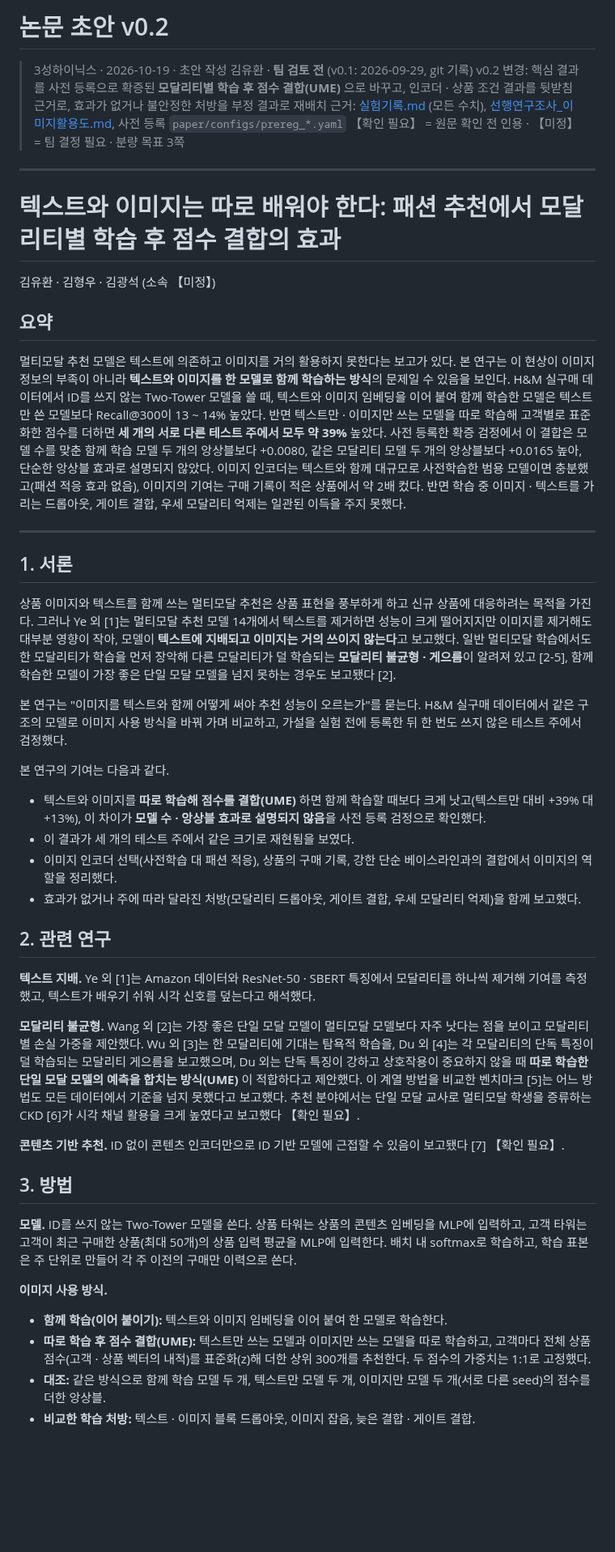
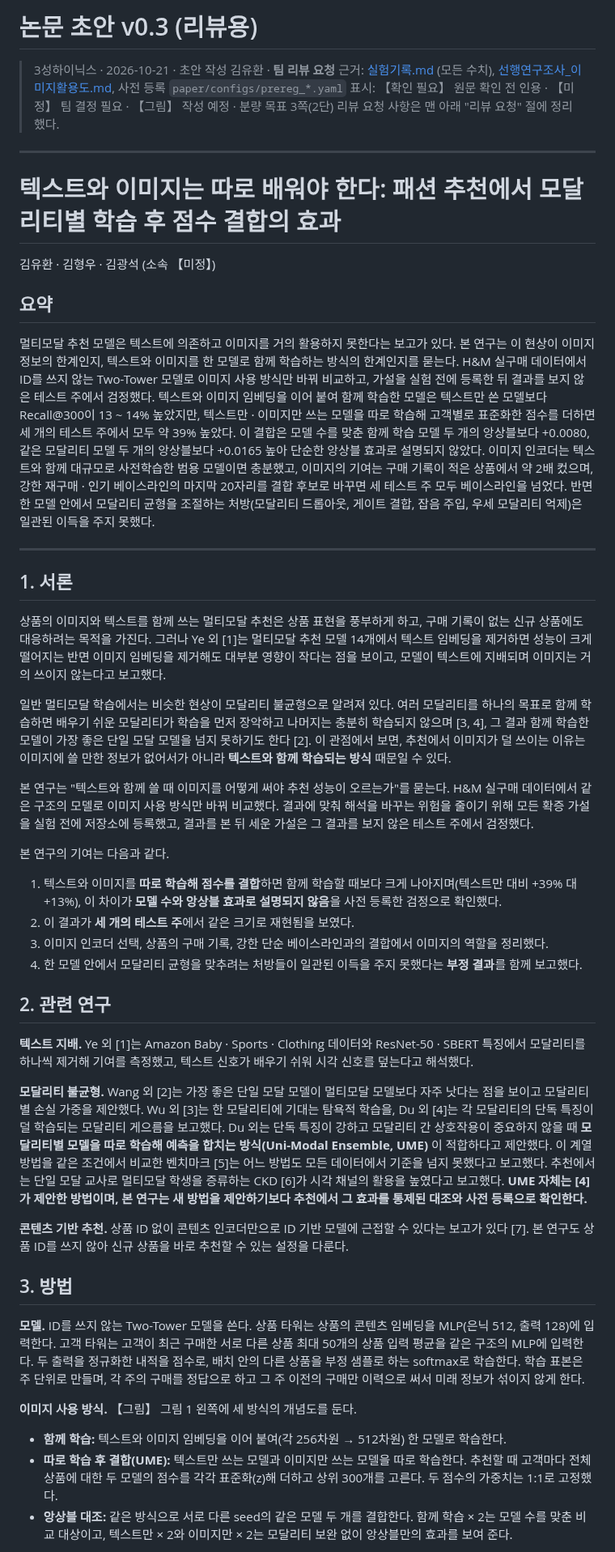
Before and after one commit to 3sunghynix/multimodal-recsys, a Markdown page: docs/논문초안.md, the part around one of its changes. Shown at 81% size. GitHub-like rendering; blank space fills up the shorter version.

```diff
--- a/docs/논문초안.md
+++ b/docs/논문초안.md
@@ -1,9 +1,9 @@
-# 논문 초안 v0.2
+# 논문 초안 v0.3 (리뷰용)
 
-> 3성하이닉스 · 2026-10-19 · 초안 작성 김유환 · **팀 검토 전** (v0.1: 2026-09-29, git 기록)
-> v0.2 변경: 핵심 결과를 사전 등록으로 확증된 **모달리티별 학습 후 점수 결합(UME)** 으로 바꾸고, 인코더 · 상품 조건 결과를 뒷받침 근거로, 효과가 없거나 불안정한 처방을 부정 결과로 재배치
+> 3성하이닉스 · 2026-10-21 · 초안 작성 김유환 · **팀 리뷰 요청**
 > 근거: [실험기록.md](실험기록.md) (모든 수치), [선행연구조사_이미지활용도.md](선행연구조사_이미지활용도.md), 사전 등록 `paper/configs/prereg_*.yaml`
-> 【확인 필요】 = 원문 확인 전 인용 · 【미정】 = 팀 결정 필요 · 분량 목표 3쪽
+> 표시: 【확인 필요】 원문 확인 전 인용 · 【미정】 팀 결정 필요 · 【그림】 작성 예정 · 분량 목표 3쪽(2단)
+> 리뷰 요청 사항은 맨 아래 "리뷰 요청" 절에 정리했다.
 
 ---
 
@@ -13,37 +13,38 @@
 
 ## 요약
 
-멀티모달 추천 모델은 텍스트에 의존하고 이미지를 거의 활용하지 못한다는 보고가 있다. 본 연구는 이 현상이 이미지 정보의 부족이 아니라 **텍스트와 이미지를 한 모델로 함께 학습하는 방식**의 문제일 수 있음을 보인다. H&M 실구매 데이터에서 ID를 쓰지 않는 Two-Tower 모델을 쓸 때, 텍스트와 이미지 임베딩을 이어 붙여 함께 학습한 모델은 텍스트만 쓴 모델보다 Recall@300이 13 ~ 14% 높았다. 반면 텍스트만 · 이미지만 쓰는 모델을 따로 학습해 고객별로 표준화한 점수를 더하면 **세 개의 서로 다른 테스트 주에서 모두 약 39%** 높았다. 사전 등록한 확증 검정에서 이 결합은 모델 수를 맞춘 함께 학습 모델 두 개의 앙상블보다 +0.0080, 같은 모달리티 모델 두 개의 앙상블보다 +0.0165 높아, 단순한 앙상블 효과로 설명되지 않았다. 이미지 인코더는 텍스트와 함께 대규모로 사전학습한 범용 모델이면 충분했고(패션 적응 효과 없음), 이미지의 기여는 구매 기록이 적은 상품에서 약 2배 컸다. 반면 학습 중 이미지 · 텍스트를 가리는 드롭아웃, 게이트 결합, 우세 모달리티 억제는 일관된 이득을 주지 못했다.
+멀티모달 추천 모델은 텍스트에 의존하고 이미지를 거의 활용하지 못한다는 보고가 있다. 본 연구는 이 현상이 이미지 정보의 한계인지, 텍스트와 이미지를 한 모델로 함께 학습하는 방식의 한계인지를 묻는다. H&M 실구매 데이터에서 ID를 쓰지 않는 Two-Tower 모델로 이미지 사용 방식만 바꿔 비교하고, 가설을 실험 전에 등록한 뒤 결과를 보지 않은 테스트 주에서 검정했다. 텍스트와 이미지 임베딩을 이어 붙여 함께 학습한 모델은 텍스트만 쓴 모델보다 Recall@300이 13 ~ 14% 높았지만, 텍스트만 · 이미지만 쓰는 모델을 따로 학습해 고객별로 표준화한 점수를 더하면 세 개의 테스트 주에서 모두 약 39% 높았다. 이 결합은 모델 수를 맞춘 함께 학습 모델 두 개의 앙상블보다 +0.0080, 같은 모달리티 모델 두 개의 앙상블보다 +0.0165 높아 단순한 앙상블 효과로 설명되지 않았다. 이미지 인코더는 텍스트와 함께 대규모로 사전학습한 범용 모델이면 충분했고, 이미지의 기여는 구매 기록이 적은 상품에서 약 2배 컸으며, 강한 재구매 · 인기 베이스라인의 마지막 20자리를 결합 후보로 바꾸면 세 테스트 주 모두 베이스라인을 넘었다. 반면 한 모델 안에서 모달리티 균형을 조절하는 처방(모달리티 드롭아웃, 게이트 결합, 잡음 주입, 우세 모달리티 억제)은 일관된 이득을 주지 못했다.
 
 ---
 
 ## 1. 서론
 
-상품 이미지와 텍스트를 함께 쓰는 멀티모달 추천은 상품 표현을 풍부하게 하고 신규 상품에 대응하려는 목적을 가진다. 그러나 Ye 외 [1]는 멀티모달 추천 모델 14개에서 텍스트를 제거하면 성능이 크게 떨어지지만 이미지를 제거해도 대부분 영향이 작아, 모델이 **텍스트에 지배되고 이미지는 거의 쓰이지 않는다**고 보고했다. 일반 멀티모달 학습에서도 한 모달리티가 학습을 먼저 장악해 다른 모달리티가 덜 학습되는 **모달리티 불균형 · 게으름**이 알려져 있고 [2-5], 함께 학습한 모델이 가장 좋은 단일 모달 모델을 넘지 못하는 경우도 보고됐다 [2].
+상품의 이미지와 텍스트를 함께 쓰는 멀티모달 추천은 상품 표현을 풍부하게 하고, 구매 기록이 없는 신규 상품에도 대응하려는 목적을 가진다. 그러나 Ye 외 [1]는 멀티모달 추천 모델 14개에서 텍스트 임베딩을 제거하면 성능이 크게 떨어지는 반면 이미지 임베딩을 제거해도 대부분 영향이 작다는 점을 보이고, 모델이 텍스트에 지배되며 이미지는 거의 쓰이지 않는다고 보고했다.
 
-본 연구는 "이미지를 텍스트와 함께 어떻게 써야 추천 성능이 오르는가"를 묻는다. H&M 실구매 데이터에서 같은 구조의 모델로 이미지 사용 방식을 바꿔 가며 비교하고, 가설을 실험 전에 등록한 뒤 한 번도 쓰지 않은 테스트 주에서 검정했다.
+일반 멀티모달 학습에서는 비슷한 현상이 모달리티 불균형으로 알려져 있다. 여러 모달리티를 하나의 목표로 함께 학습하면 배우기 쉬운 모달리티가 학습을 먼저 장악하고 나머지는 충분히 학습되지 않으며 [3, 4], 그 결과 함께 학습한 모델이 가장 좋은 단일 모달 모델을 넘지 못하기도 한다 [2]. 이 관점에서 보면, 추천에서 이미지가 덜 쓰이는 이유는 이미지에 쓸 만한 정보가 없어서가 아니라 **텍스트와 함께 학습되는 방식** 때문일 수 있다.
+
+본 연구는 "텍스트와 함께 쓸 때 이미지를 어떻게 써야 추천 성능이 오르는가"를 묻는다. H&M 실구매 데이터에서 같은 구조의 모델로 이미지 사용 방식만 바꿔 비교했다. 결과에 맞춰 해석을 바꾸는 위험을 줄이기 위해 모든 확증 가설을 실험 전에 저장소에 등록했고, 결과를 본 뒤 세운 가설은 그 결과를 보지 않은 테스트 주에서 검정했다.
 
 본 연구의 기여는 다음과 같다.
-- 텍스트와 이미지를 **따로 학습해 점수를 결합(UME)** 하면 함께 학습할 때보다 크게 낫고(텍스트만 대비 +39% 대 +13%), 이 차이가 **모델 수 · 앙상블 효과로 설명되지 않음**을 사전 등록 검정으로 확인했다.
-- 이 결과가 세 개의 테스트 주에서 같은 크기로 재현됨을 보였다.
-- 이미지 인코더 선택(사전학습 대 패션 적응), 상품의 구매 기록, 강한 단순 베이스라인과의 결합에서 이미지의 역할을 정리했다.
-- 효과가 없거나 주에 따라 달라진 처방(모달리티 드롭아웃, 게이트 결합, 우세 모달리티 억제)을 함께 보고했다.
+1. 텍스트와 이미지를 **따로 학습해 점수를 결합**하면 함께 학습할 때보다 크게 나아지며(텍스트만 대비 +39% 대 +13%), 이 차이가 **모델 수와 앙상블 효과로 설명되지 않음**을 사전 등록한 검정으로 확인했다.
+2. 이 결과가 **세 개의 테스트 주**에서 같은 크기로 재현됨을 보였다.
+3. 이미지 인코더 선택, 상품의 구매 기록, 강한 단순 베이스라인과의 결합에서 이미지의 역할을 정리했다.
+4. 한 모델 안에서 모달리티 균형을 맞추려는 처방들이 일관된 이득을 주지 못했다는 **부정 결과**를 함께 보고했다.
 
 ## 2. 관련 연구
 
-**텍스트 지배.** Ye 외 [1]는 Amazon 데이터와 ResNet-50 · SBERT 특징에서 모달리티를 하나씩 제거해 기여를 측정했고, 텍스트가 배우기 쉬워 시각 신호를 덮는다고 해석했다.
+**텍스트 지배.** Ye 외 [1]는 Amazon Baby · Sports · Clothing 데이터와 ResNet-50 · SBERT 특징에서 모달리티를 하나씩 제거해 기여를 측정했고, 텍스트 신호가 배우기 쉬워 시각 신호를 덮는다고 해석했다.
 
-**모달리티 불균형.** Wang 외 [2]는 가장 좋은 단일 모달 모델이 멀티모달 모델보다 자주 낫다는 점을 보이고 모달리티별 손실 가중을 제안했다. Wu 외 [3]는 한 모달리티에 기대는 탐욕적 학습을, Du 외 [4]는 각 모달리티의 단독 특징이 덜 학습되는 모달리티 게으름을 보고했으며, Du 외는 단독 특징이 강하고 상호작용이 중요하지 않을 때 **따로 학습한 단일 모달 모델의 예측을 합치는 방식(UME)** 이 적합하다고 제안했다. 이 계열 방법을 비교한 벤치마크 [5]는 어느 방법도 모든 데이터에서 기준을 넘지 못했다고 보고했다. 추천 분야에서는 단일 모달 교사로 멀티모달 학생을 증류하는 CKD [6]가 시각 채널 활용을 크게 높였다고 보고했다 【확인 필요】.
+**모달리티 불균형.** Wang 외 [2]는 가장 좋은 단일 모달 모델이 멀티모달 모델보다 자주 낫다는 점을 보이고 모달리티별 손실 가중을 제안했다. Wu 외 [3]는 한 모달리티에 기대는 탐욕적 학습을, Du 외 [4]는 각 모달리티의 단독 특징이 덜 학습되는 모달리티 게으름을 보고했다. Du 외는 단독 특징이 강하고 모달리티 간 상호작용이 중요하지 않을 때 **모달리티별 모델을 따로 학습해 예측을 합치는 방식(Uni-Modal Ensemble, UME)** 이 적합하다고 제안했다. 이 계열 방법을 같은 조건에서 비교한 벤치마크 [5]는 어느 방법도 모든 데이터에서 기준을 넘지 못했다고 보고했다. 추천에서는 단일 모달 교사로 멀티모달 학생을 증류하는 CKD [6]가 시각 채널의 활용을 높였다고 보고했다. **UME 자체는 [4]가 제안한 방법이며, 본 연구는 새 방법을 제안하기보다 추천에서 그 효과를 통제된 대조와 사전 등록으로 확인한다.**
 
-**콘텐츠 기반 추천.** ID 없이 콘텐츠 인코더만으로 ID 기반 모델에 근접할 수 있음이 보고됐다 [7] 【확인 필요】.
+**콘텐츠 기반 추천.** 상품 ID 없이 콘텐츠 인코더만으로 ID 기반 모델에 근접할 수 있다는 보고가 있다 [7]. 본 연구도 상품 ID를 쓰지 않아 신규 상품을 바로 추천할 수 있는 설정을 다룬다.
 
 ## 3. 방법
 
-**모델.** ID를 쓰지 않는 Two-Tower 모델을 쓴다. 상품 타워는 상품의 콘텐츠 임베딩을 MLP에 입력하고, 고객 타워는 고객이 최근 구매한 상품(최대 50개)의 상품 입력 평균을 MLP에 입력한다. 배치 내 softmax로 학습하고, 학습 표본은 주 단위로 만들어 각 주 이전의 구매만 이력으로 쓴다.
+**모델.** ID를 쓰지 않는 Two-Tower 모델을 쓴다. 상품 타워는 상품의 콘텐츠 임베딩을 MLP(은닉 512, 출력 128)에 입력한다. 고객 타워는 고객이 최근 구매한 서로 다른 상품 최대 50개의 상품 입력 평균을 같은 구조의 MLP에 입력한다. 두 출력을 정규화한 내적을 점수로, 배치 안의 다른 상품을 부정 샘플로 하는 softmax로 학습한다. 학습 표본은 주 단위로 만들며, 각 주의 구매를 정답으로 하고 그 주 이전의 구매만 이력으로 써서 미래 정보가 섞이지 않게 한다.
 
-**이미지 사용 방식.**
-- **함께 학습(이어 붙이기):** 텍스트와 이미지 임베딩을 이어 붙여 한 모델로 학습한다.
-- **따로 학습 후 점수 결합(UME):** 텍스트만 쓰는 모델과 이미지만 쓰는 모델을 따로 학습하고, 고객마다 전체 상품 점수(고객 · 상품 벡터의 내적)를 표준화(z)해 더한 상위 300개를 추천한다. 두 점수의 가중치는 1:1로 고정했다.
-- **대조:** 같은 방식으로 함께 학습 모델 두 개, 텍스트만 모델 두 개, 이미지만 모델 두 개(서로 다른 seed)의 점수를 더한 앙상블.
-- **비교한 학습 처방:** 텍스트 · 이미지 블록 드롭아웃, 이미지 잡음, 늦은 결합 · 게이트 결합.
+**이미지 사용 방식.** 【그림】 그림 1 왼쪽에 세 방식의 개념도를 둔다.
+- **함께 학습:** 텍스트와 이미지 임베딩을 이어 붙여(각 256차원 → 512차원) 한 모델로 학습한다.
+- **따로 학습 후 결합(UME):** 텍스트만 쓰는 모델과 이미지만 쓰는 모델을 따로 학습한다. 추천할 때 고객마다 전체 상품에 대한 두 모델의 점수를 각각 표준화(z)해 더하고 상위 300개를 고른다. 두 점수의 가중치는 1:1로 고정했다.
+- **앙상블 대조:** 같은 방식으로 서로 다른 seed의 같은 모델 두 개를 결합한다. 함께 학습 × 2는 모델 수를 맞춘 비교 대상이고, 텍스트만 × 2와 이미지만 × 2는 모달리티 보완 없이 앙상블만의 효과를 보여 준다.
 
```
Also changed, not shown: other parts of docs/논문초안.md (+78 -33 lines).
